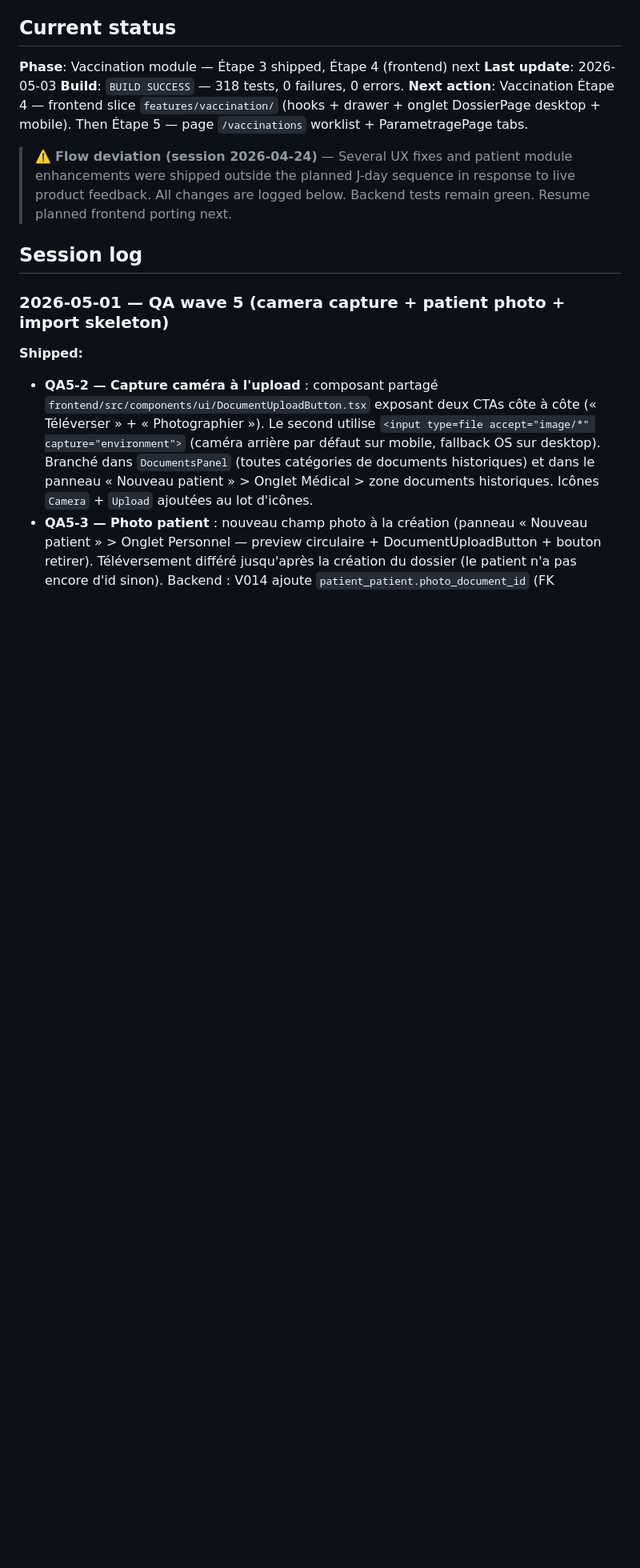
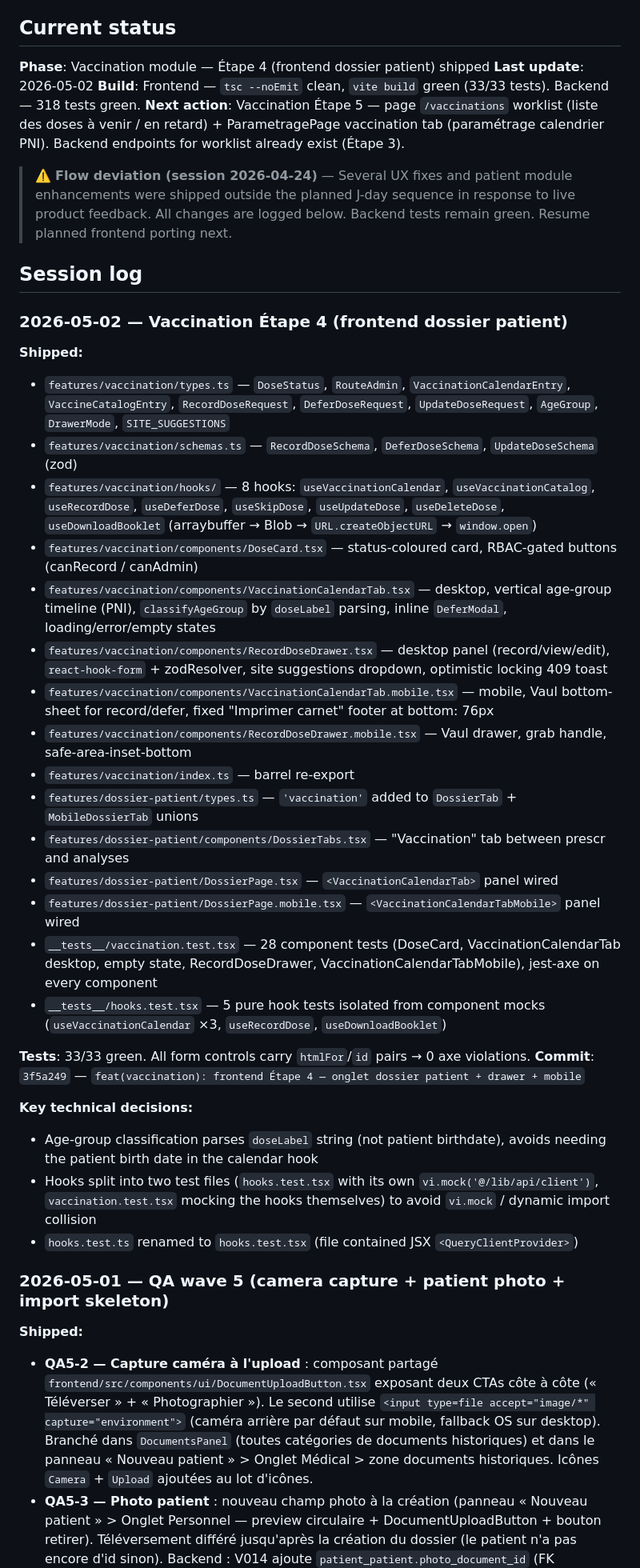
Before and after one commit to thesbex/careplusv2, a Markdown page: docs/PROGRESS.md, the part around the change. Shown at 80% size. Rendered like a GitHub page; blank space fills up the shorter version.

Commit message:
docs: update PROGRESS.md — vaccination Étape 4 shipped
Co-Authored-By: Claude Opus 4.7 (1M context) <noreply@anthropic.com>

```diff
--- a/docs/PROGRESS.md
+++ b/docs/PROGRESS.md
@@ -4,14 +4,41 @@ Running log of what's shipped. Updated at the end of every session. Read this FI
 
 ## Current status
 
-**Phase**: Vaccination module — Étape 3 shipped, Étape 4 (frontend) next
-**Last update**: 2026-05-03
-**Build**: `BUILD SUCCESS` — 318 tests, 0 failures, 0 errors.
-**Next action**: Vaccination Étape 4 — frontend slice `features/vaccination/` (hooks + drawer + onglet DossierPage desktop + mobile). Then Étape 5 — page `/vaccinations` worklist + ParametragePage tabs.
+**Phase**: Vaccination module — Étape 4 (frontend dossier patient) shipped
+**Last update**: 2026-05-02
+**Build**: Frontend — `tsc --noEmit` clean, `vite build` green (33/33 tests). Backend — 318 tests green.
+**Next action**: Vaccination Étape 5 — page `/vaccinations` worklist (liste des doses à venir / en retard) + ParametragePage vaccination tab (paramétrage calendrier PNI). Backend endpoints for worklist already exist (Étape 3).
 
 > ⚠️ **Flow deviation (session 2026-04-24)** — Several UX fixes and patient module enhancements were shipped outside the planned J-day sequence in response to live product feedback. All changes are logged below. Backend tests remain green. Resume planned frontend porting next.
 
 ## Session log
+
+### 2026-05-02 — Vaccination Étape 4 (frontend dossier patient)
+
+**Shipped:**
+- `features/vaccination/types.ts` — `DoseStatus`, `RouteAdmin`, `VaccinationCalendarEntry`, `VaccineCatalogEntry`, `RecordDoseRequest`, `DeferDoseRequest`, `UpdateDoseRequest`, `AgeGroup`, `DrawerMode`, `SITE_SUGGESTIONS`
+- `features/vaccination/schemas.ts` — `RecordDoseSchema`, `DeferDoseSchema`, `UpdateDoseSchema` (zod)
+- `features/vaccination/hooks/` — 8 hooks: `useVaccinationCalendar`, `useVaccinationCatalog`, `useRecordDose`, `useDeferDose`, `useSkipDose`, `useUpdateDose`, `useDeleteDose`, `useDownloadBooklet` (arraybuffer → Blob → `URL.createObjectURL` → `window.open`)
+- `features/vaccination/components/DoseCard.tsx` — status-coloured card, RBAC-gated buttons (canRecord / canAdmin)
+- `features/vaccination/components/VaccinationCalendarTab.tsx` — desktop, vertical age-group timeline (PNI), `classifyAgeGroup` by `doseLabel` parsing, inline `DeferModal`, loading/error/empty states
+- `features/vaccination/components/RecordDoseDrawer.tsx` — desktop panel (record/view/edit), `react-hook-form` + zodResolver, site suggestions dropdown, optimistic locking 409 toast
+- `features/vaccination/components/VaccinationCalendarTab.mobile.tsx` — mobile, Vaul bottom-sheet for record/defer, fixed "Imprimer carnet" footer at bottom: 76px
+- `features/vaccination/components/RecordDoseDrawer.mobile.tsx` — Vaul drawer, grab handle, safe-area-inset-bottom
+- `features/vaccination/index.ts` — barrel re-export
+- `features/dossier-patient/types.ts` — `'vaccination'` added to `DossierTab` + `MobileDossierTab` unions
+- `features/dossier-patient/components/DossierTabs.tsx` — "Vaccination" tab between prescr and analyses
+- `features/dossier-patient/DossierPage.tsx` — `<VaccinationCalendarTab>` panel wired
+- `features/dossier-patient/DossierPage.mobile.tsx` — `<VaccinationCalendarTabMobile>` panel wired
+- `__tests__/vaccination.test.tsx` — 28 component tests (DoseCard, VaccinationCalendarTab desktop, empty state, RecordDoseDrawer, VaccinationCalendarTabMobile), jest-axe on every component
+- `__tests__/hooks.test.tsx` — 5 pure hook tests isolated from component mocks (`useVaccinationCalendar` ×3, `useRecordDose`, `useDownloadBooklet`)
+
+**Tests**: 33/33 green. All form controls carry `htmlFor`/`id` pairs → 0 axe violations.
+**Commit**: `3f5a249` — `feat(vaccination): frontend Étape 4 — onglet dossier patient + drawer + mobile`
+
+**Key technical decisions:**
+- Age-group classification parses `doseLabel` string (not patient birthdate), avoids needing the patient birth date in the calendar hook
+- Hooks split into two test files (`hooks.test.tsx` with its own `vi.mock('@/lib/api/client')`, `vaccination.test.tsx` mocking the hooks themselves) to avoid `vi.mock` / dynamic import collision
+- `hooks.test.ts` renamed to `hooks.test.tsx` (file contained JSX `<QueryClientProvider>`)
 
 ### 2026-05-01 — QA wave 5 (camera capture + patient photo + import skeleton)
 
```
